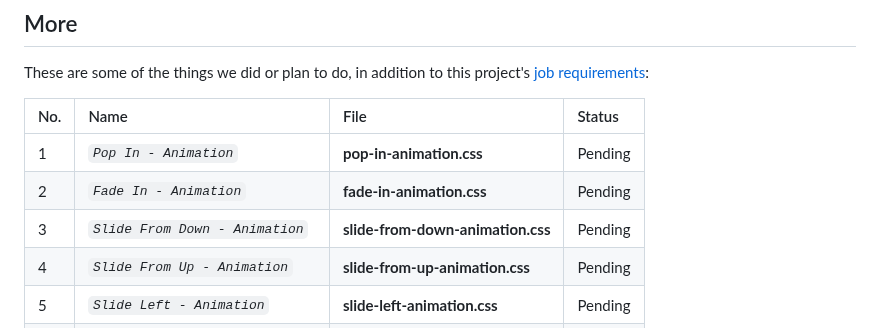
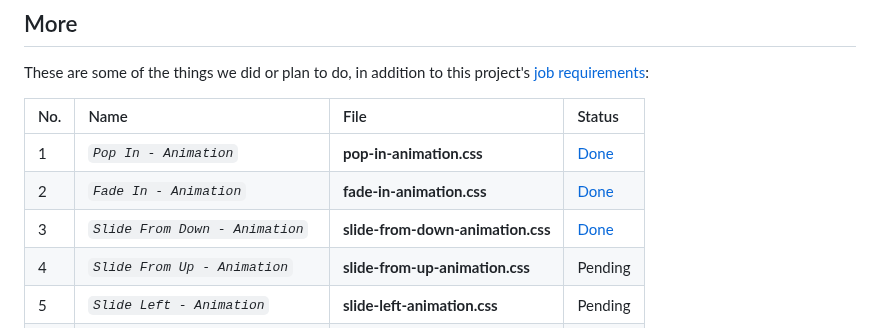
Before and after one commit to abraham-ukachi/boutique-en-ligne, a Markdown page: README.md, the part around the change. Drawn GitHub-style.

Commit message:
:memo: Status update: Fade In & Slide From Down - Animations are *done*

```diff
--- a/README.md
+++ b/README.md
@@ -176,9 +176,9 @@ These are some of the things we did or plan to do, in addition to this project's
 
 | No. | Name | File | Status |
 |:----|:-----|:-----|:-------|
-| 1 | *`Pop In - Animation`* | **pop-in-animation.css** | Pending |
-| 2 | *`Fade In - Animation`* | **fade-in-animation.css** | Pending |
-| 3 | *`Slide From Down - Animation`* | **slide-from-down-animation.css** | Pending |
+| 1 | *`Pop In - Animation`* | **pop-in-animation.css** | [Done](./assets/animations/pop-in-animation.css) |
+| 2 | *`Fade In - Animation`* | **fade-in-animation.css** | [Done](./assets/animations/fade-in-animation.css) |
+| 3 | *`Slide From Down - Animation`* | **slide-from-down-animation.css** | [Done](./assets/animations/slide-from-down-animation.css) |
 | 4 | *`Slide From Up - Animation`* | **slide-from-up-animation.css** | Pending |
 | 5 | *`Slide Left - Animation`* | **slide-left-animation.css** | Pending |
 | 6 | *`Slide From Left - Animation`* | **slide-from-left-animation.css** | Pending |
```
